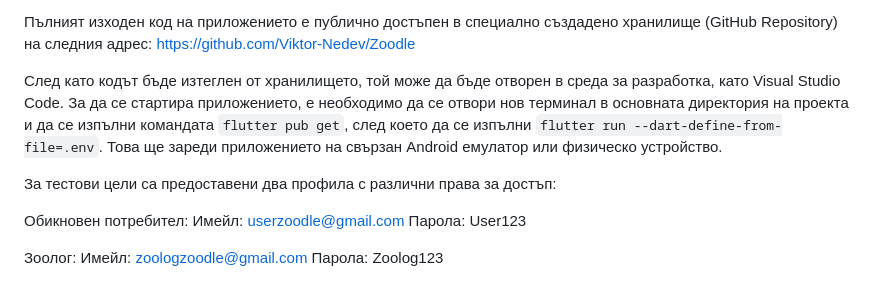
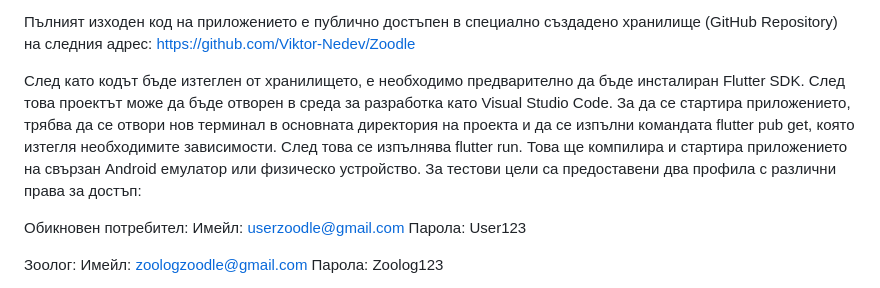
Before and after one commit to Viktor-Nedev/Zoodle, a Markdown page: README.md, the part around the change. Rendered like a GitHub page.

```diff
--- a/README.md
+++ b/README.md
@@ -57,9 +57,7 @@ https://viktor-nedev.github.io/zoodle_sait/
 Пълният изходен код на приложението е публично достъпен в специално създадено хранилище (GitHub Repository) на следния адрес:
 https://github.com/Viktor-Nedev/Zoodle
 
-След като кодът бъде изтеглен от хранилището, той може да бъде отворен в среда за разработка, като Visual Studio Code. За да се стартира приложението, е необходимо да се отвори нов терминал в основната директория на проекта и да се изпълни командата `flutter pub get`, след което да се изпълни `flutter run --dart-define-from-file=.env`. Това ще зареди приложението на свързан Android емулатор или физическо устройство.
-
-За тестови цели са предоставени два профила с различни права за достъп:
+След като кодът бъде изтеглен от хранилището, е необходимо предварително да бъде инсталиран Flutter SDK. След това проектът може да бъде отворен в среда за разработка като Visual Studio Code. За да се стартира приложението, трябва да се отвори нов терминал в основната директория на проекта и да се изпълни командата flutter pub get, която изтегля необходимите зависимости. След това се изпълнява flutter run. Това ще компилира и стартира приложението на свързан Android емулатор или физическо устройство. За тестови цели са предоставени два профила с различни права за достъп:
 
 Обикновен потребител:
 Имейл: userzoodle@gmail.com
```
